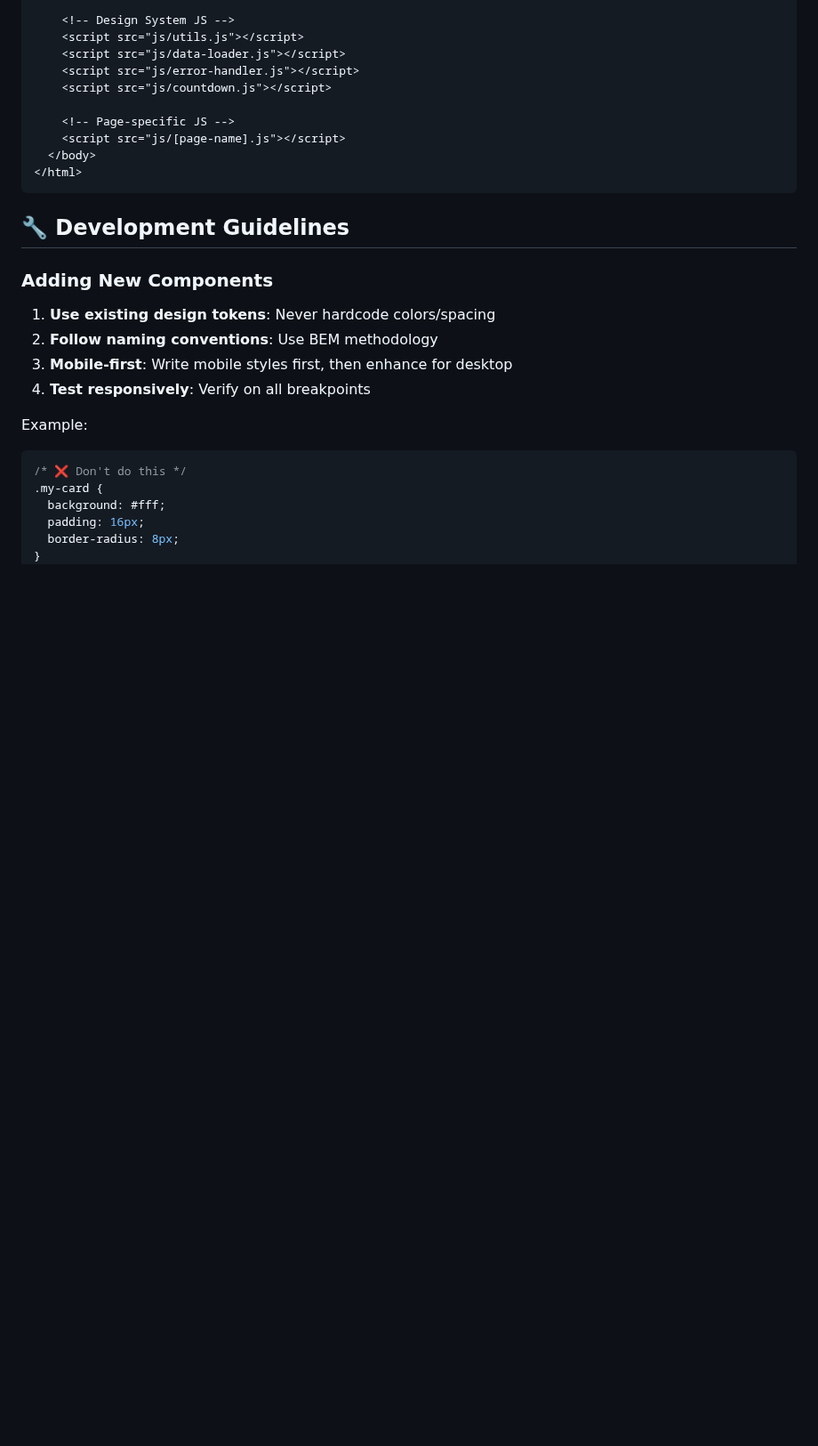
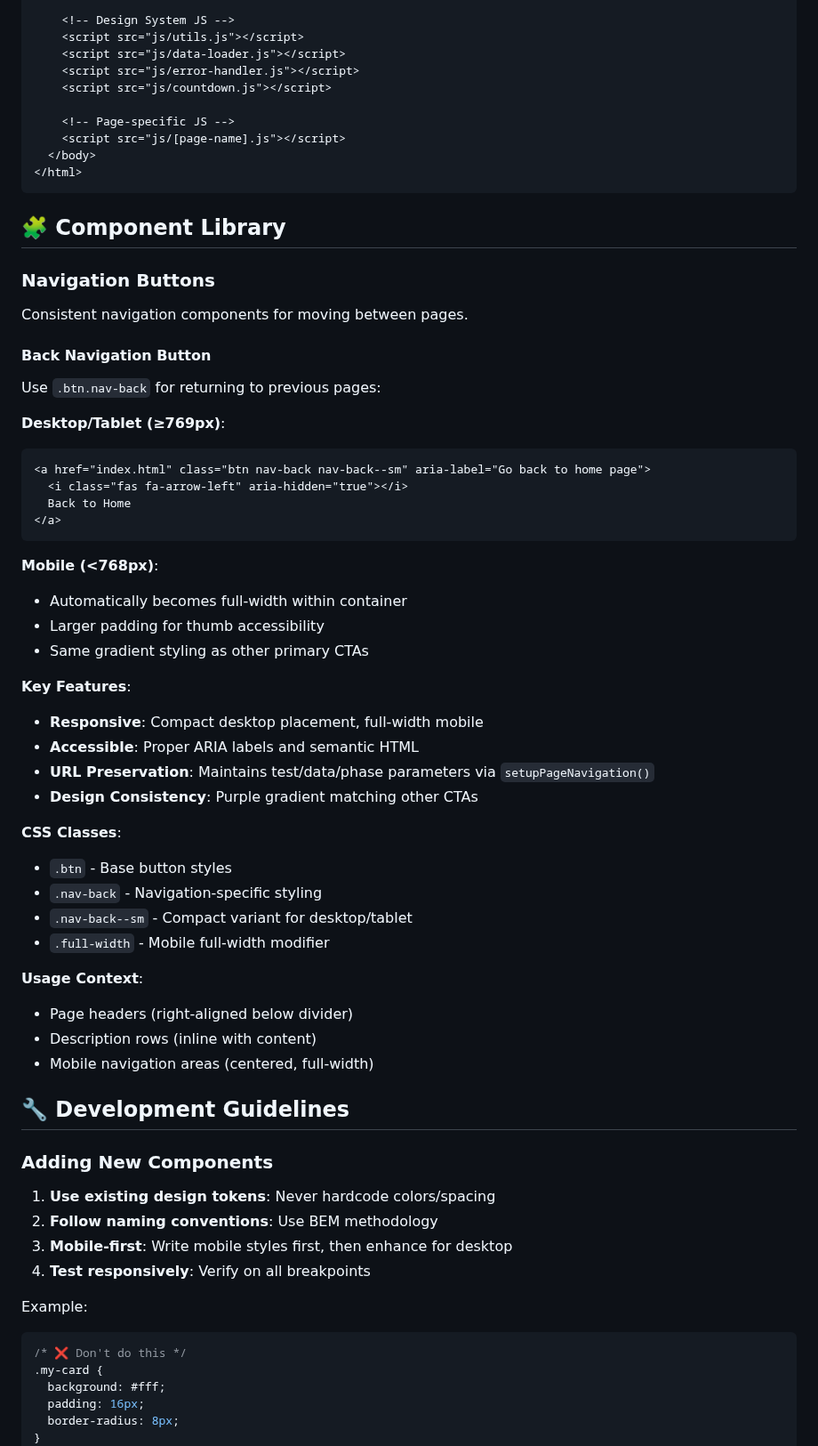
Before and after one commit to adigunners/adigunners.github.io, a Markdown page: docs/DESIGN_SYSTEM_GUIDE.md, the part around one of its changes. Shown at 89% size. GitHub-like rendering; blank space fills up the shorter version.

````diff
--- a/docs/DESIGN_SYSTEM_GUIDE.md
+++ b/docs/DESIGN_SYSTEM_GUIDE.md
@@ -127,6 +129,51 @@ js/
   </body>
 </html>
 ```
+
+## 🧩 Component Library
+
+### Navigation Buttons
+
+Consistent navigation components for moving between pages.
+
+#### Back Navigation Button
+
+Use `.btn.nav-back` for returning to previous pages:
+
+**Desktop/Tablet (≥769px)**:
+
+```html
+<a href="index.html" class="btn nav-back nav-back--sm" aria-label="Go back to home page">
+  <i class="fas fa-arrow-left" aria-hidden="true"></i>
+  Back to Home
+</a>
+```
+
+**Mobile (<768px)**:
+
+- Automatically becomes full-width within container
+- Larger padding for thumb accessibility
+- Same gradient styling as other primary CTAs
+
+**Key Features**:
+
+- **Responsive**: Compact desktop placement, full-width mobile
+- **Accessible**: Proper ARIA labels and semantic HTML
+- **URL Preservation**: Maintains test/data/phase parameters via `setupPageNavigation()`
+- **Design Consistency**: Purple gradient matching other CTAs
+
+**CSS Classes**:
+
+- `.btn` - Base button styles
+- `.nav-back` - Navigation-specific styling
+- `.nav-back--sm` - Compact variant for desktop/tablet
+- `.full-width` - Mobile full-width modifier
+
+**Usage Context**:
+
+- Page headers (right-aligned below divider)
+- Description rows (inline with content)
+- Mobile navigation areas (centered, full-width)
 
 ## 🔧 Development Guidelines
 
````
Also changed, not shown: other parts of docs/DESIGN_SYSTEM_GUIDE.md (+2 -0 lines), docs/CHANGELOG.md (+30 -0 lines).
